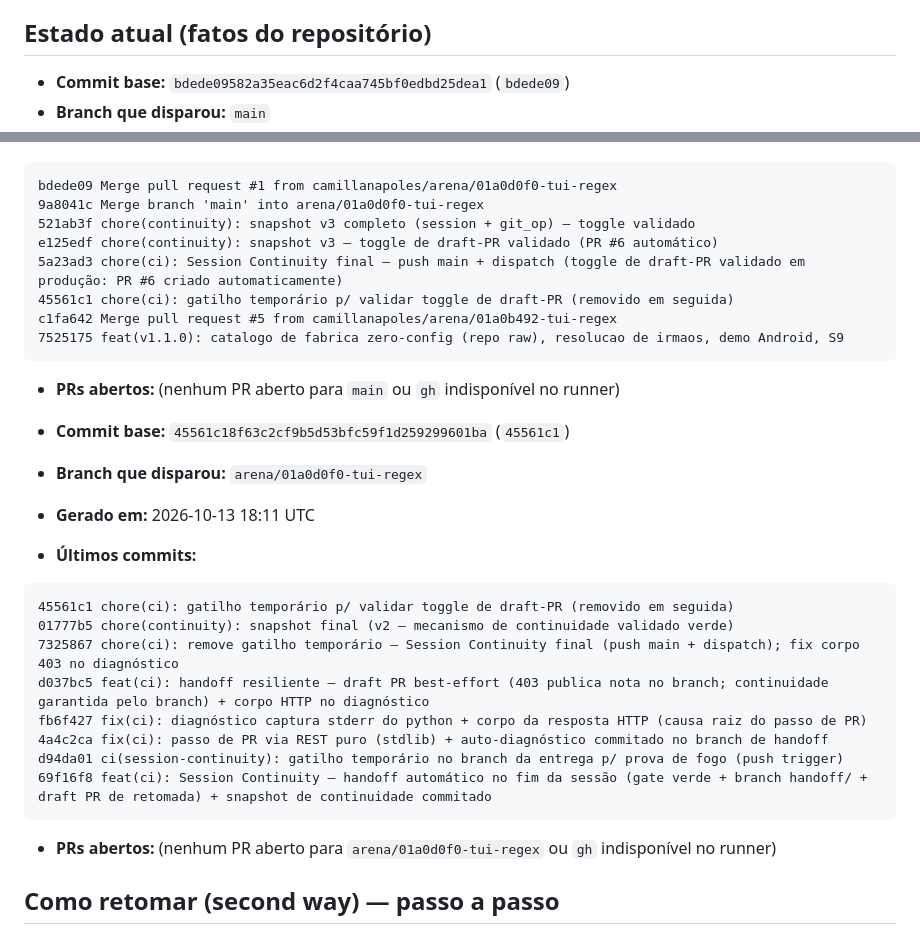
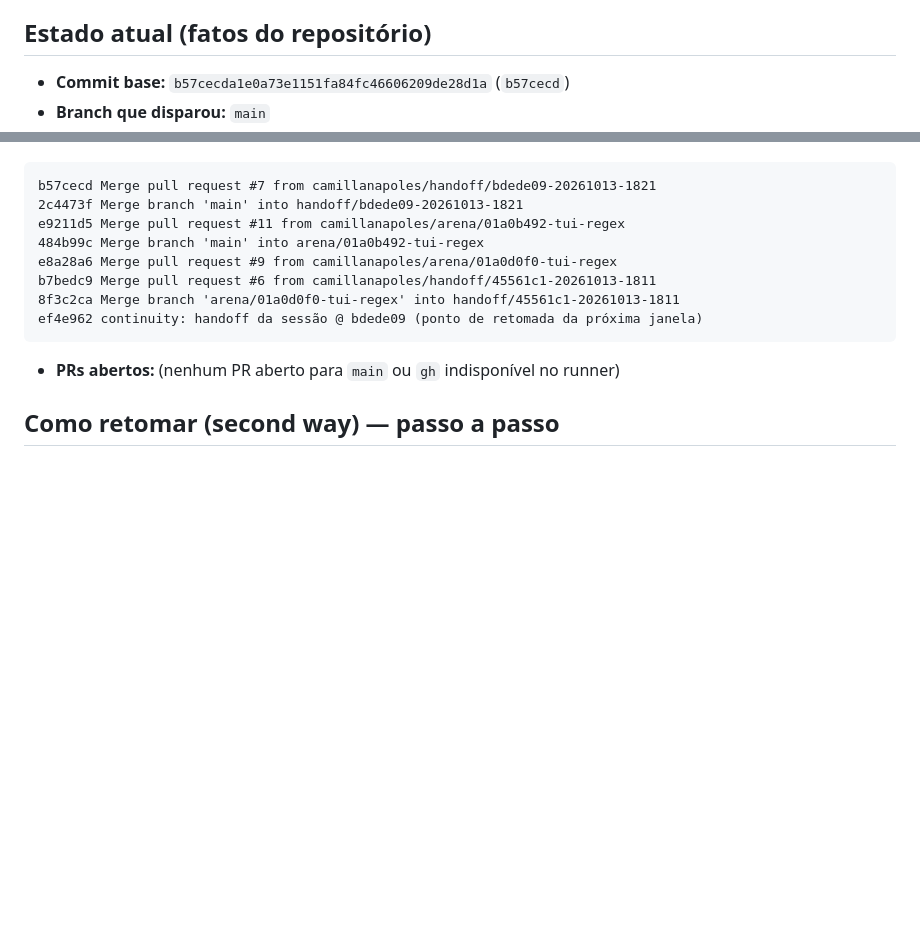
Before and after one commit to camillanapoles/tui-regex, a Markdown page: docs/handoff/SESSION_HANDOFF.md, 2 parts joined by grey strips. Rendered like a GitHub page; blank space fills up the shorter version.

Commit message:
continuity: handoff da sessão @ b57cecd (ponto de retomada da próxima janela)

````diff
--- a/docs/handoff/SESSION_HANDOFF.md
+++ b/docs/handoff/SESSION_HANDOFF.md
@@ -5,6 +5,5 @@
 > deve começar lendo este documento.
 
 ## Estado atual (fatos do repositório)
-
-- **Commit base:** `bdede09582a35eac6d2f4caa745bf0edbd25dea1` (`bdede09`)
+- **Commit base:** `b57cecda1e0a73e1151fa84fc46606209de28d1a` (`b57cecd`)
 - **Branch que disparou:** `main`
@@ -12,34 +11,16 @@
 - **Últimos commits:**
 ```
-bdede09 Merge pull request #1 from camillanapoles/arena/01a0d0f0-tui-regex
-9a8041c Merge branch 'main' into arena/01a0d0f0-tui-regex
-521ab3f chore(continuity): snapshot v3 completo (session + git_op) — toggle validado
-e125edf chore(continuity): snapshot v3 — toggle de draft-PR validado (PR #6 automático)
-5a23ad3 chore(ci): Session Continuity final — push main + dispatch (toggle de draft-PR validado em produção: PR #6 criado automaticamente)
-45561c1 chore(ci): gatilho temporário p/ validar toggle de draft-PR (removido em seguida)
-c1fa642 Merge pull request #5 from camillanapoles/arena/01a0b492-tui-regex
-7525175 feat(v1.1.0): catalogo de fabrica zero-config (repo raw), resolucao de irmaos, demo Android, S9
+b57cecd Merge pull request #7 from camillanapoles/handoff/bdede09-20261013-1821
+2c4473f Merge branch 'main' into handoff/bdede09-20261013-1821
+e9211d5 Merge pull request #11 from camillanapoles/arena/01a0b492-tui-regex
+484b99c Merge branch 'main' into arena/01a0b492-tui-regex
+e8a28a6 Merge pull request #9 from camillanapoles/arena/01a0d0f0-tui-regex
+b7bedc9 Merge pull request #6 from camillanapoles/handoff/45561c1-20261013-1811
+8f3c2ca Merge branch 'arena/01a0d0f0-tui-regex' into handoff/45561c1-20261013-1811
+ef4e962 continuity: handoff da sessão @ bdede09 (ponto de retomada da próxima janela)
 ```
 - **PRs abertos:**
 (nenhum PR aberto para `main` ou `gh` indisponível no runner)
-
-- **Commit base:** `45561c18f63c2cf9b5d53bfc59f1d259299601ba` (`45561c1`)
-- **Branch que disparou:** `arena/01a0d0f0-tui-regex`
-- **Gerado em:** 2026-10-13 18:11 UTC
-- **Últimos commits:**
-```
-45561c1 chore(ci): gatilho temporário p/ validar toggle de draft-PR (removido em seguida)
-01777b5 chore(continuity): snapshot final (v2 — mecanismo de continuidade validado verde)
-7325867 chore(ci): remove gatilho temporário — Session Continuity final (push main + dispatch); fix corpo 403 no diagnóstico
-d037bc5 feat(ci): handoff resiliente — draft PR best-effort (403 publica nota no branch; continuidade garantida pelo branch) + corpo HTTP no diagnóstico
-fb6f427 fix(ci): diagnóstico captura stderr do python + corpo da resposta HTTP (causa raiz do passo de PR)
-4a4c2ca fix(ci): passo de PR via REST puro (stdlib) + auto-diagnóstico commitado no branch de handoff
-d94da01 ci(session-continuity): gatilho temporário no branch da entrega p/ prova de fogo (push trigger)
-69f16f8 feat(ci): Session Continuity — handoff automático no fim da sessão (gate verde + branch handoff/ + draft PR de retomada) + snapshot de continuidade commitado
-```
-- **PRs abertos:**
-(nenhum PR aberto para `arena/01a0d0f0-tui-regex` ou `gh` indisponível no runner)
-
 
 ## Como retomar (second way) — passo a passo
 1. Criar/abrir nova sessão de agente neste repositório e apontá-la para o branch
````
Also changed, not shown: other parts of docs/handoff/SESSION_HANDOFF.md (+1 -1 lines).
